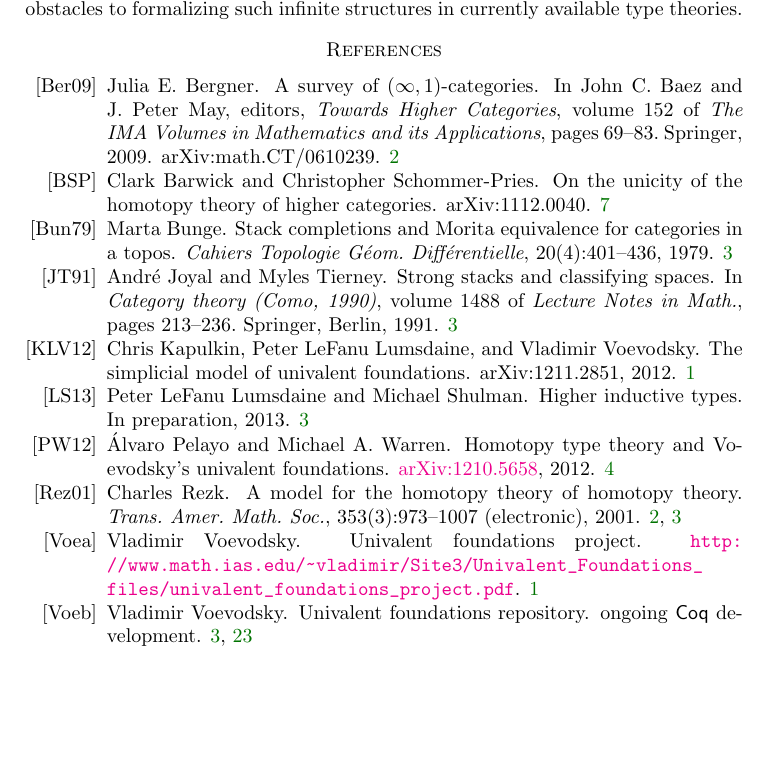
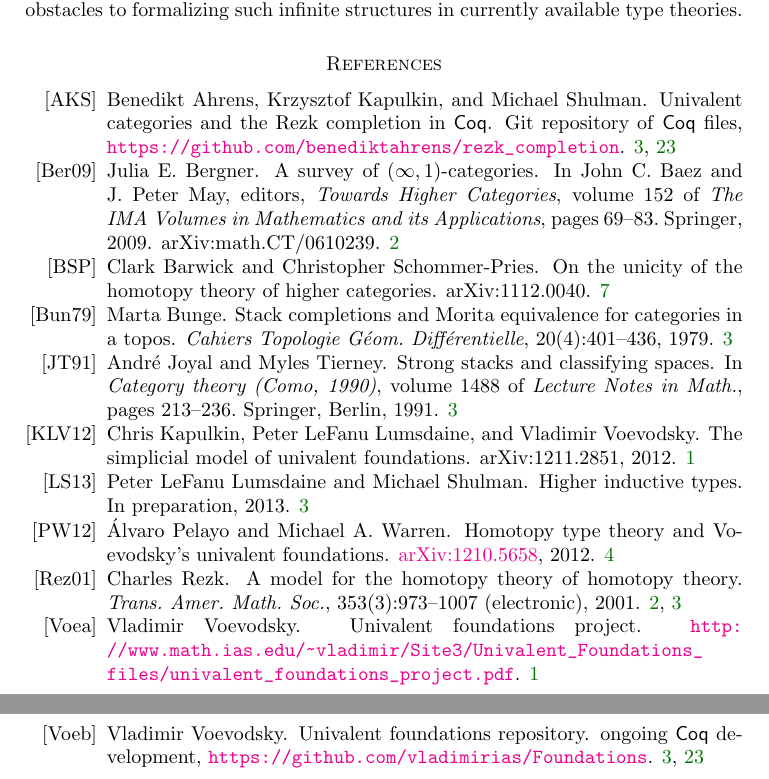
Before and after one commit to mikeshulman/hott-categories, a LaTeX paper (hottcats.tex, which reads hottcats.bib): part of page 25 of 25 before the commit and two parts of pages 25 and 26 of 26 after it, the two joined at a grey line, cut so that both start at the same text, the shorter picture padded with empty space. Compiled offline with pdfLaTeX.

Commit message:
modified references for urls to show up, inserted reference for coq files

```diff
--- a/hottcats.bib
+++ b/hottcats.bib
@@ -34,4 +34,3 @@
 @Unpublished{vv_foundations,
   author = 	{Voevodsky, Vladimir},
   title = 	{Univalent Foundations repository},
-  note = 	{ongoing \textsf{Coq} development},
@@ -39,3 +42,6 @@
+  title = 	{{Univalent categories and the Rezk completion in \textsf{Coq}}},
+  note = 	{Git repository of \textsf{Coq} files, \url{https://github.com/benediktahrens/rezk\_completion}},
+  url = 	{https://github.com/benediktahrens/rezk\_completion}}
 
 
 @article{DBLP:journals/mscs/SpittersW11,
```
Also changed, not shown: formalization.tex (+1 -1 lines), hottcats.tex (+1 -1 lines), hottcats.bib (4 more changed lines).
